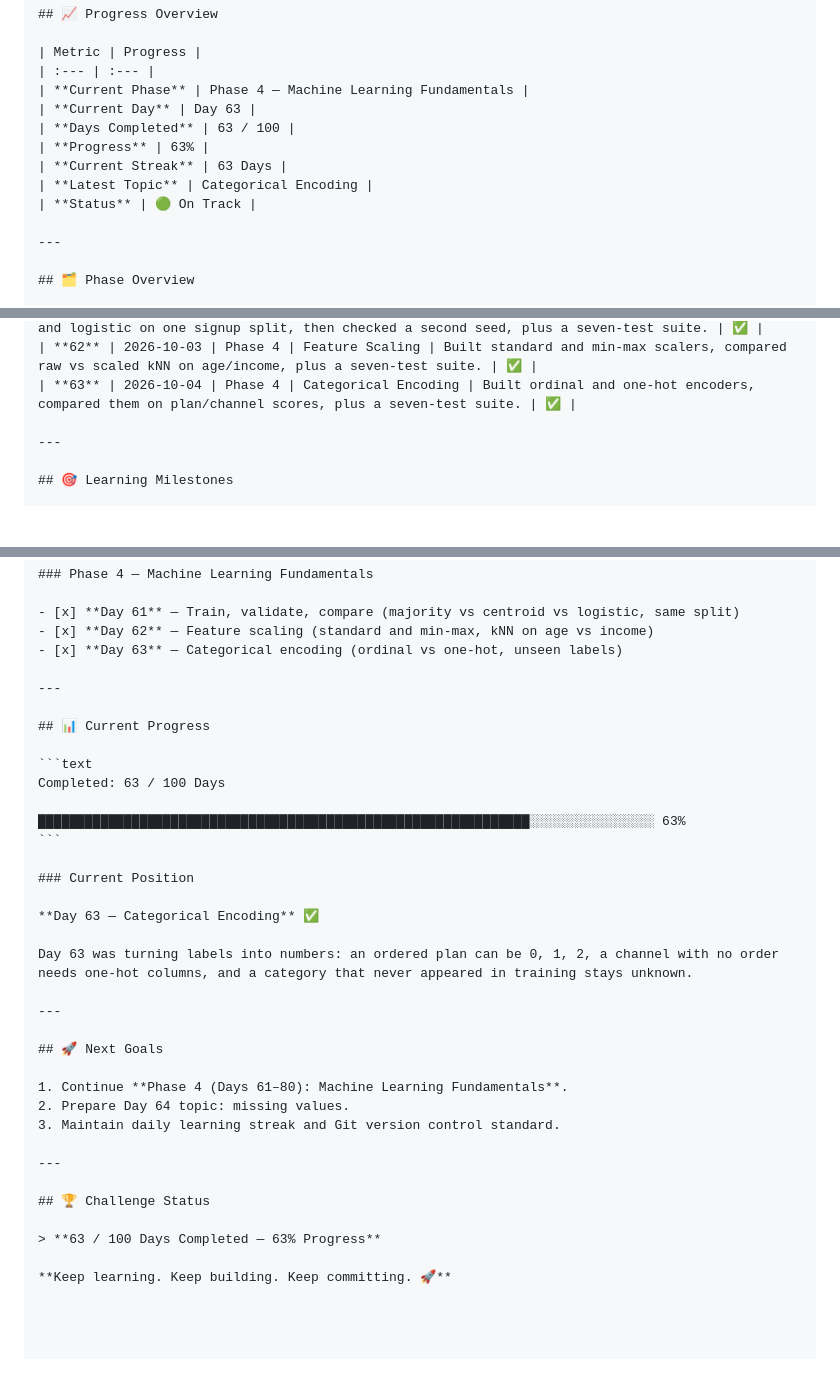
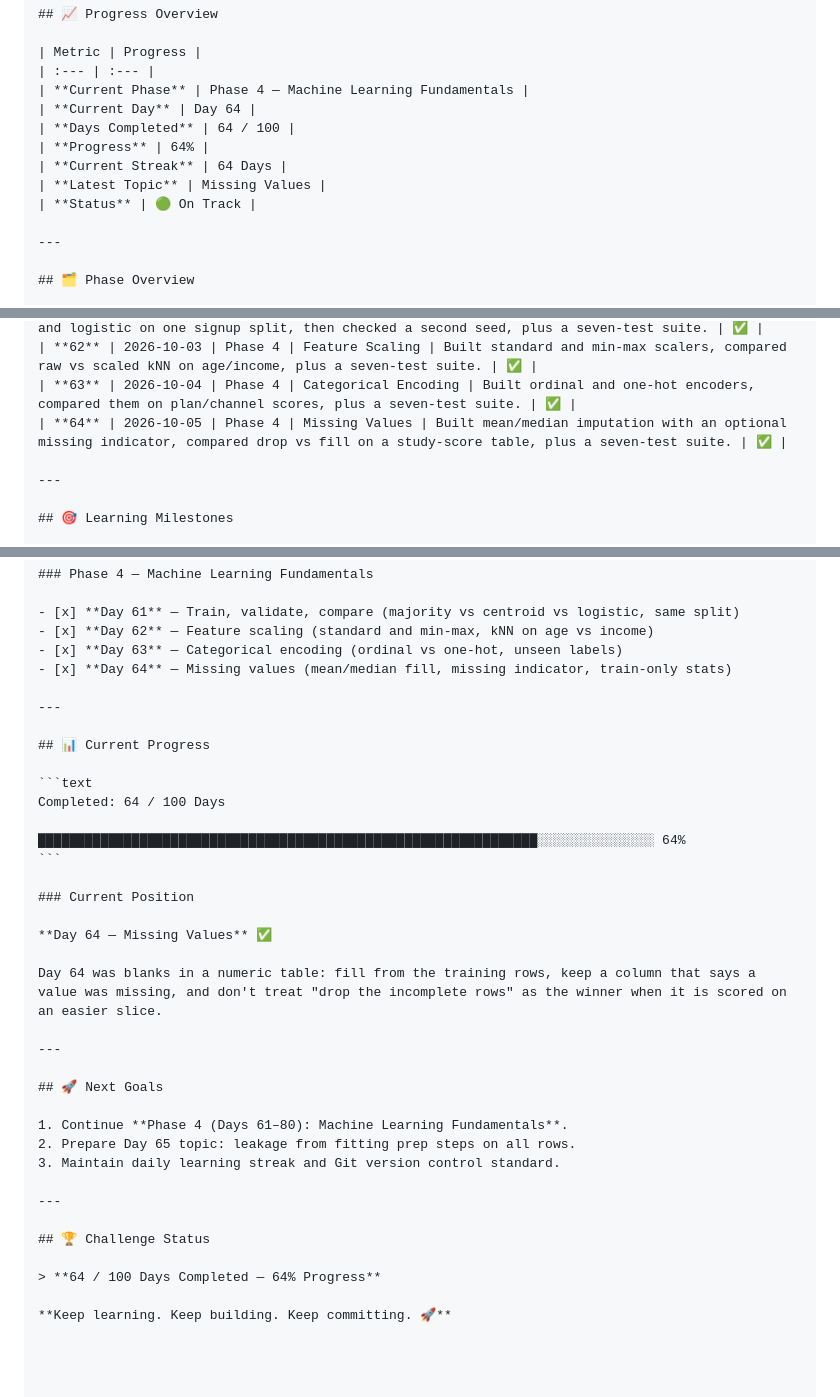
Before and after one commit to dineshctoula/Data-Science-Full, a Markdown page: PROGRESS.md, 3 parts joined by grey strips. Drawn GitHub-style; blank space fills up the shorter version.

Commit message:
docs(day-64): jot missing-value notes and mark Day 64 complete
Record the unfair drop-rows MSE and that the indicator cut error from 45.5 to 33.6.

````diff
--- a/PROGRESS.md
+++ b/PROGRESS.md
@@ -8,11 +8,11 @@ A structured record of my progress through the **100-Day Data Science Challenge*
 | Metric | Progress |
 | :--- | :--- |
 | **Current Phase** | Phase 4 — Machine Learning Fundamentals |
-| **Current Day** | Day 63 |
-| **Days Completed** | 63 / 100 |
-| **Progress** | 63% |
-| **Current Streak** | 63 Days |
-| **Latest Topic** | Categorical Encoding |
+| **Current Day** | Day 64 |
+| **Days Completed** | 64 / 100 |
+| **Progress** | 64% |
+| **Current Streak** | 64 Days |
+| **Latest Topic** | Missing Values |
 | **Status** | 🟢 On Track |
 
 ---
@@ -96,6 +96,7 @@ A structured record of my progress through the **100-Day Data Science Challenge*
 | **61** | 2026-10-02 | Phase 4 | Train, Validate, Compare | Compared majority, nearest centroid, and logistic on one signup split, then checked a second seed, plus a seven-test suite. | ✅ |
 | **62** | 2026-10-03 | Phase 4 | Feature Scaling | Built standard and min-max scalers, compared raw vs scaled kNN on age/income, plus a seven-test suite. | ✅ |
 | **63** | 2026-10-04 | Phase 4 | Categorical Encoding | Built ordinal and one-hot encoders, compared them on plan/channel scores, plus a seven-test suite. | ✅ |
+| **64** | 2026-10-05 | Phase 4 | Missing Values | Built mean/median imputation with an optional missing indicator, compared drop vs fill on a study-score table, plus a seven-test suite. | ✅ |
 
 ---
 
@@ -147,36 +148,37 @@ A structured record of my progress through the **100-Day Data Science Challenge*
 - [x] **Day 61** — Train, validate, compare (majority vs centroid vs logistic, same split)
 - [x] **Day 62** — Feature scaling (standard and min-max, kNN on age vs income)
 - [x] **Day 63** — Categorical encoding (ordinal vs one-hot, unseen labels)
+- [x] **Day 64** — Missing values (mean/median fill, missing indicator, train-only stats)
 
 ---
 
 ## 📊 Current Progress
 
 ```text
-Completed: 63 / 100 Days
+Completed: 64 / 100 Days
 
-███████████████████████████████████████████████████████████████░░░░░░░░░░░░░░░░ 63%
+████████████████████████████████████████████████████████████████░░░░░░░░░░░░░░░ 64%
 ```
 
 ### Current Position
 
-**Day 63 — Categorical Encoding** ✅
+**Day 64 — Missing Values** ✅
 
-Day 63 was turning labels into numbers: an ordered plan can be 0, 1, 2, a channel with no order needs one-hot columns, and a category that never appeared in training stays unknown.
+Day 64 was blanks in a numeric table: fill from the training rows, keep a column that says a value was missing, and don't treat "drop the incomplete rows" as the winner when it is scored on an easier slice.
 
 ---
 
 ## 🚀 Next Goals
 
 1. Continue **Phase 4 (Days 61–80): Machine Learning Fundamentals**.
-2. Prepare Day 64 topic: missing values.
+2. Prepare Day 65 topic: leakage from fitting prep steps on all rows.
 3. Maintain daily learning streak and Git version control standard.
 
 ---
 
 ## 🏆 Challenge Status
 
-> **63 / 100 Days Completed — 63% Progress**
+> **64 / 100 Days Completed — 64% Progress**
 
 **Keep learning. Keep building. Keep committing. 🚀**
 
````
Also changed, not shown: phase_1_python_programming/day-64-missing-values/MISSING_NOTES.md (added, +32 -0 lines).
